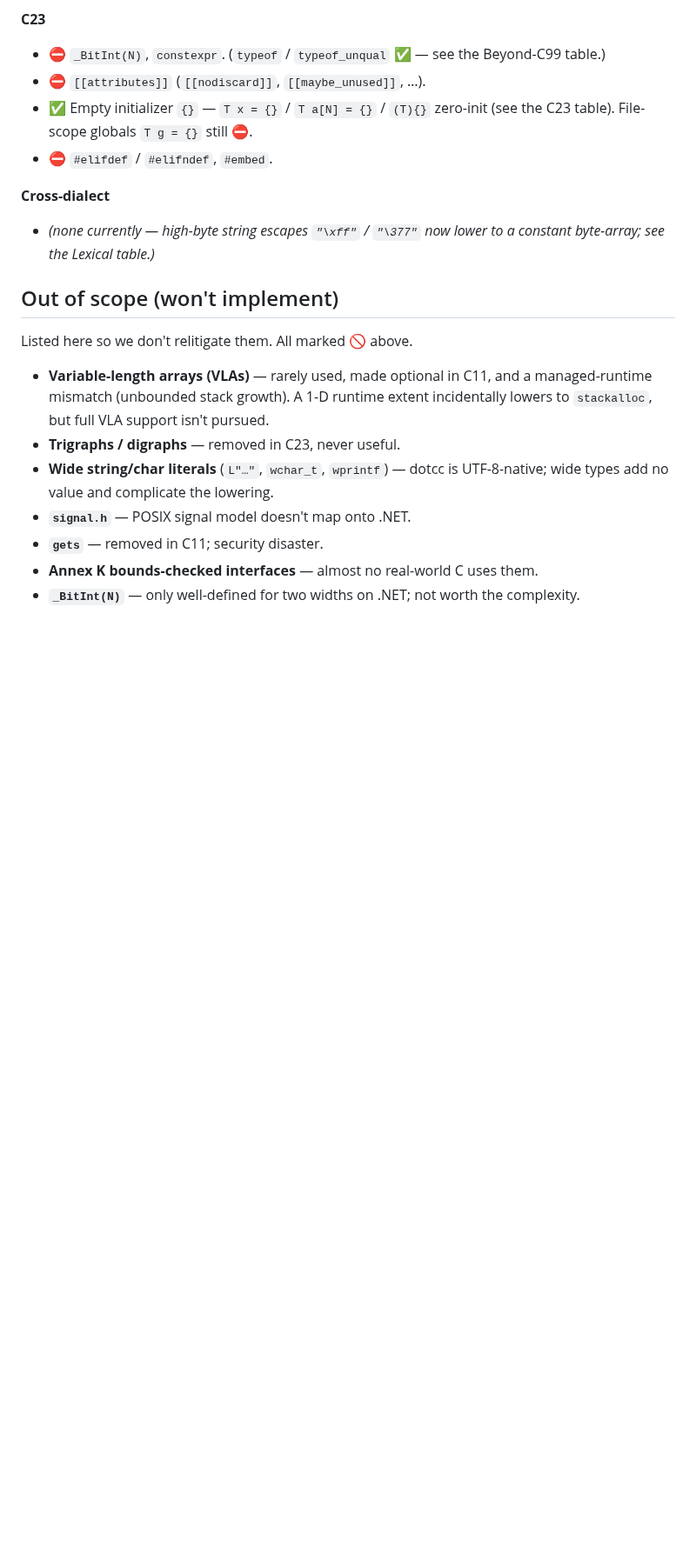
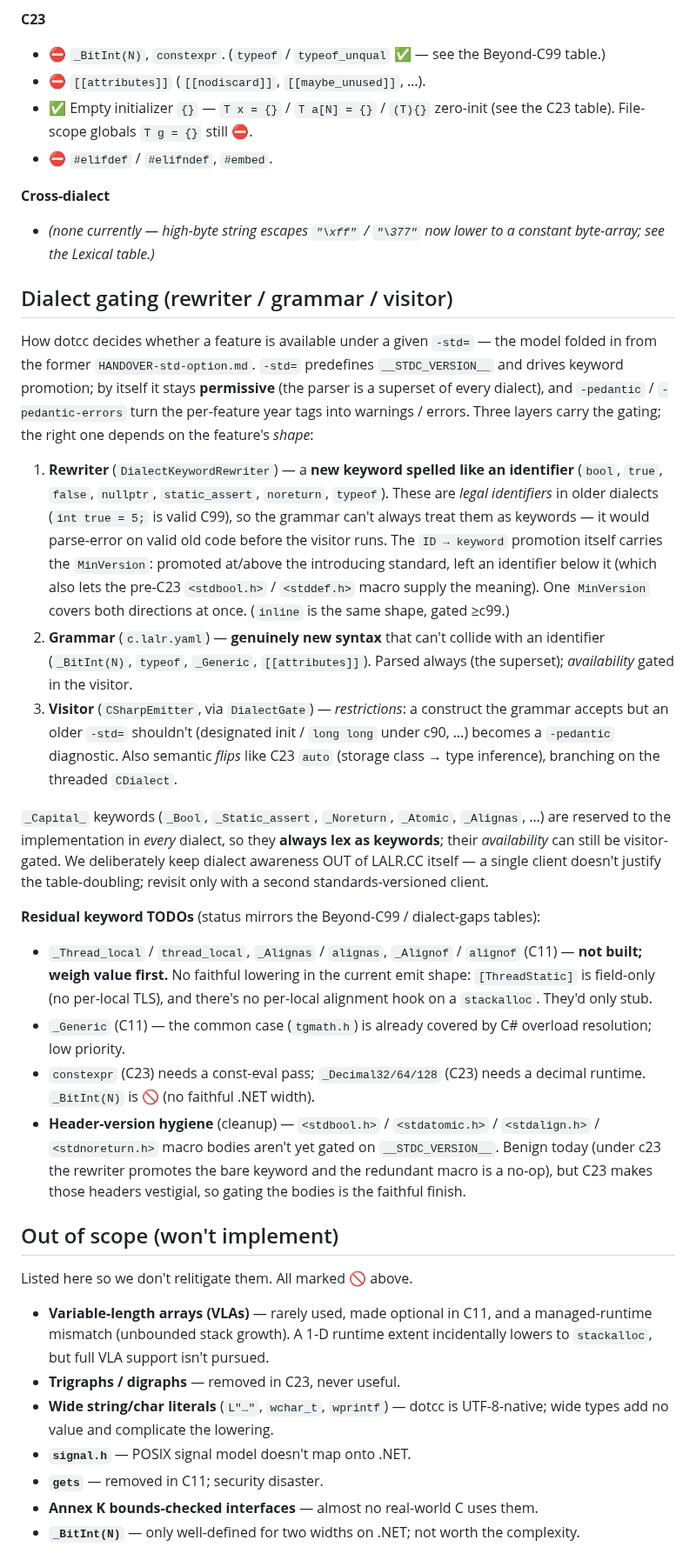
Before and after one commit to sebgod/dotcc, a Markdown page: C-SUPPORT.md, the part around one of its changes. Shown at 87% size. GitHub-like rendering; blank space fills up the shorter version.

```diff
--- a/C-SUPPORT.md
+++ b/C-SUPPORT.md
@@ -464,6 +464,55 @@ miscompiles** — every gap below fails at parse/lex time or is explicitly flagg
 
 **Cross-dialect**
 - *(none currently — high-byte string escapes `"\xff"` / `"\377"` now lower to a constant byte-array; see the Lexical table.)*
+
+## Dialect gating (rewriter / grammar / visitor)
+
+How dotcc decides whether a feature is available under a given `-std=` — the
+model folded in from the former `HANDOVER-std-option.md`. `-std=` predefines
+`__STDC_VERSION__` and drives keyword promotion; by itself it stays
+**permissive** (the parser is a superset of every dialect), and `-pedantic` /
+`-pedantic-errors` turn the per-feature year tags into warnings / errors. Three
+layers carry the gating; the right one depends on the feature's *shape*:
+
+1. **Rewriter** (`DialectKeywordRewriter`) — a **new keyword spelled like an
+   identifier** (`bool`, `true`, `false`, `nullptr`, `static_assert`, `noreturn`,
+   `typeof`). These are *legal identifiers* in older dialects (`int true = 5;` is
+   valid C99), so the grammar can't always treat them as keywords — it would
+   parse-error on valid old code before the visitor runs. The `ID → keyword`
+   promotion itself carries the `MinVersion`: promoted at/above the introducing
+   standard, left an identifier below it (which also lets the pre-C23
+   `<stdbool.h>` / `<stddef.h>` macro supply the meaning). One `MinVersion` covers
+   both directions at once. (`inline` is the same shape, gated ≥c99.)
+2. **Grammar** (`c.lalr.yaml`) — **genuinely new syntax** that can't collide with
+   an identifier (`_BitInt(N)`, `typeof`, `_Generic`, `[[attributes]]`). Parsed
+   always (the superset); *availability* gated in the visitor.
+3. **Visitor** (`CSharpEmitter`, via `DialectGate`) — *restrictions*: a construct
+   the grammar accepts but an older `-std=` shouldn't (designated init / `long
+   long` under c90, …) becomes a `-pedantic` diagnostic. Also semantic *flips*
+   like C23 `auto` (storage class → type inference), branching on the threaded
+   `CDialect`.
+
+`_Capital_` keywords (`_Bool`, `_Static_assert`, `_Noreturn`, `_Atomic`,
+`_Alignas`, …) are reserved to the implementation in *every* dialect, so they
+**always lex as keywords**; their *availability* can still be visitor-gated. We
+deliberately keep dialect awareness OUT of LALR.CC itself — a single client
+doesn't justify the table-doubling; revisit only with a second
+standards-versioned client.
+
+**Residual keyword TODOs** (status mirrors the Beyond-C99 / dialect-gaps tables):
+- `_Thread_local` / `thread_local`, `_Alignas` / `alignas`, `_Alignof` / `alignof`
+  (C11) — **not built; weigh value first.** No faithful lowering in the current
+  emit shape: `[ThreadStatic]` is field-only (no per-local TLS), and there's no
+  per-local alignment hook on a `stackalloc`. They'd only stub.
+- `_Generic` (C11) — the common case (`tgmath.h`) is already covered by C#
+  overload resolution; low priority.
+- `constexpr` (C23) needs a const-eval pass; `_Decimal32/64/128` (C23) needs a
+  decimal runtime. `_BitInt(N)` is 🚫 (no faithful .NET width).
+- **Header-version hygiene** (cleanup) — `<stdbool.h>` / `<stdatomic.h>` /
+  `<stdalign.h>` / `<stdnoreturn.h>` macro bodies aren't yet gated on
+  `__STDC_VERSION__`. Benign today (under c23 the rewriter promotes the bare
+  keyword and the redundant macro is a no-op), but C23 makes those headers
+  vestigial, so gating the bodies is the faithful finish.
 
 ## Out of scope (won't implement)
 
```
Also changed, not shown: other parts of C-SUPPORT.md (+2 -2 lines), HANDOVER-std-option.md (deleted, +0 -201 lines).
